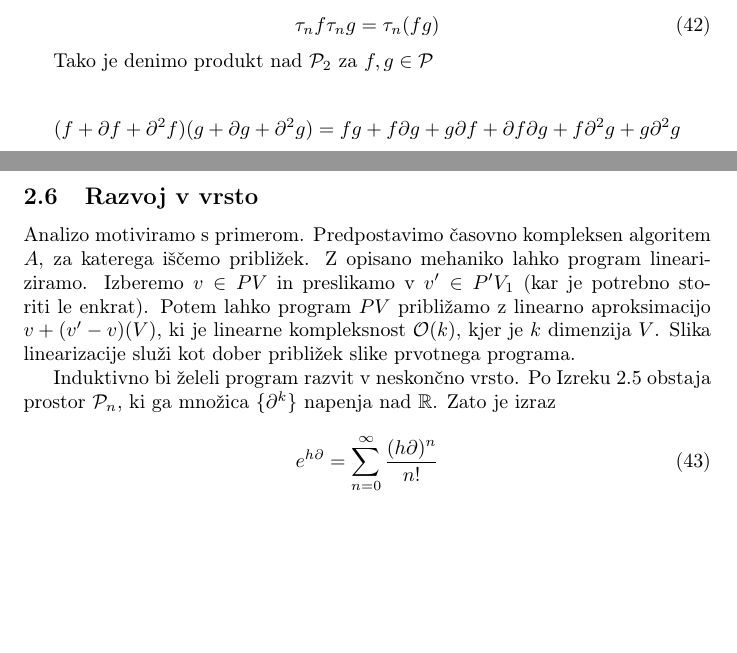
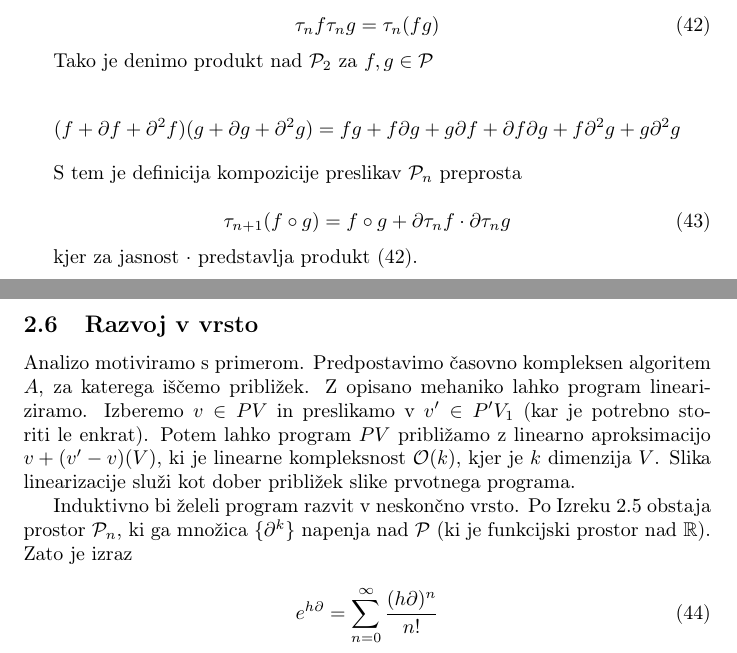
Before and after one commit to ZigaSajovic/dCpp, a LaTeX paper (autodiff.tex): two parts of pages 12 and 13 of 20, joined at a grey line, cut so that both start at the same text, the shorter picture padded with empty space. Compiled offline with pdfLaTeX.

Commit message:
Algebra: kompozicija preslikav P_n, izpeljava

```diff
--- a/autodiff.tex
+++ b/autodiff.tex
@@ -710,6 +710,13 @@ Tako je denimo produkt nad $\dP_2$ za $f,g\in\dP$
 
 $$(f+\D f+\D^2 f)(g+\D g+\D^2 g)=fg+f\D g+g\D f+\D f\D g + f\D^2g+g\D^2 g$$
 
+S tem je definicija kompozicije preslikav $\dP_n$ preprosta
+
+\begin{equation}
+\sumd_{n+1}(f\circ g)=f\circ g + \D\sumd_nf\cdot\D\sumd_ng
+\end{equation}
+
+kjer za jasnost $\cdot$ predstavlja produkt $\eqref{eq:P_Prod}$.
  \subsection{Razvoj v vrsto}
 
   Analizo motiviramo s primerom. Predpostavimo časovno kompleksen algoritem $A$, za katerega iščemo približek. Z opisano mehaniko lahko program lineariziramo.
@@ -717,7 +724,7 @@ $$(f+\D f+\D^2 f)(g+\D g+\D^2 g)=fg+f\D g+g\D f+\D f\D g + f\D^2g+g\D^2 g$$
   %enačba pomeni, da vektorju odštšteješ "realni" del
   Slika linearizacije služi kot dober približek slike prvotnega programa.
 
-  Induktivno bi želeli program razvit v neskončno vrsto. Po Izreku $\ref{izr:linearnaNeodvisnost}$  obstaja prostor $\dP_n$, ki ga množica $\{\D^k\}$ napenja nad $\RR$. Zato je izraz
+  Induktivno bi želeli program razvit v neskončno vrsto. Po Izreku $\ref{izr:linearnaNeodvisnost}$  obstaja prostor $\dP_n$, ki ga množica $\{\D^k\}$ napenja nad $\dP$ (ki je funkcijski prostor nad $\RR$). Zato je izraz
 
 
  \begin{equation}
```
Also changed, not shown: autodiff.tex (2 more changed lines).
